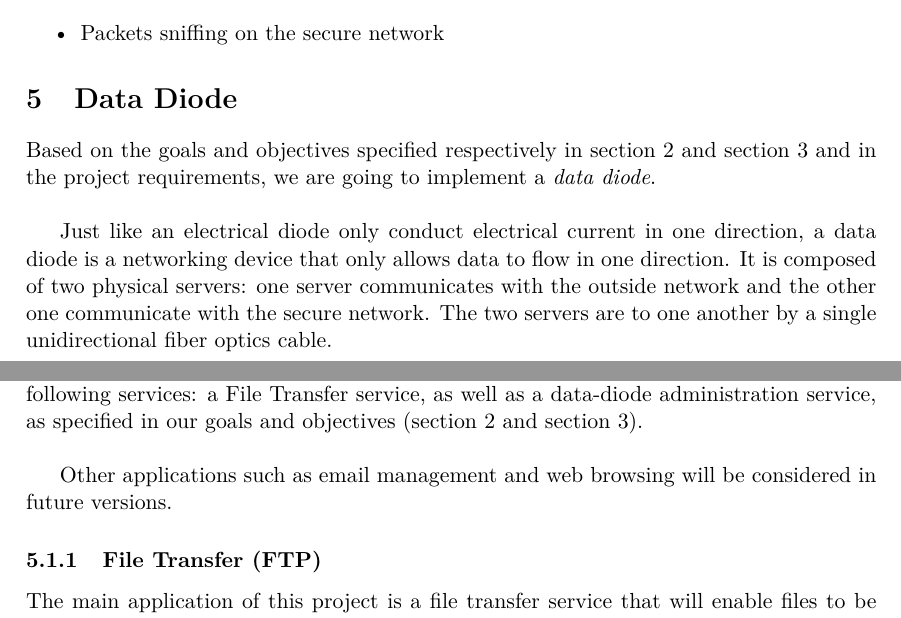
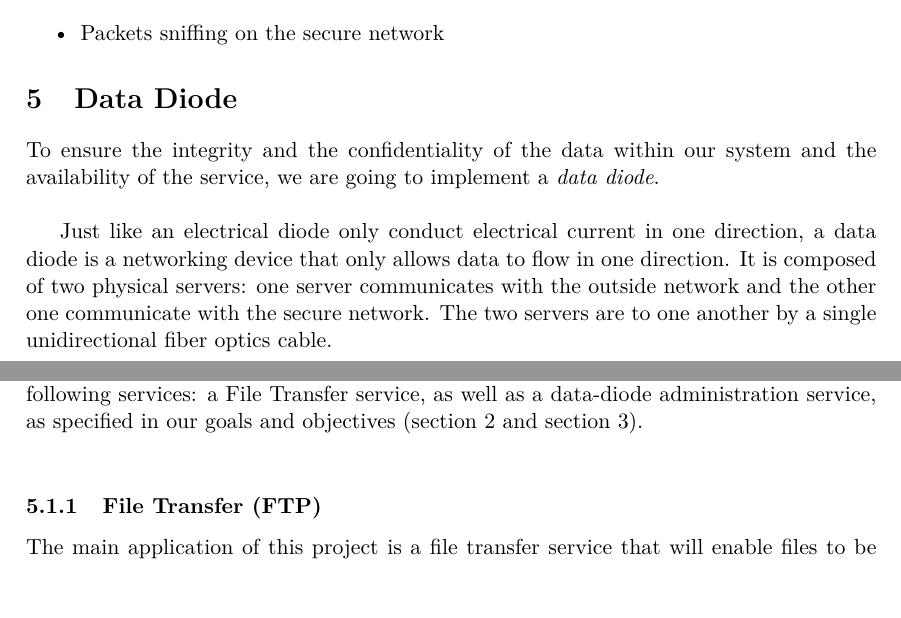
Before and after one commit to axtux/data-diode, a LaTeX document (rapport_20_novembre/rapport_2.tex): two parts of pages 6 and 7 of 12, joined at a grey line, cut so that both start at the same text. Compiled offline with pdfLaTeX.

Commit message:
Retrait de ce qui n'est pas utile au rapport

```diff
--- a/rapport_20_novembre/rapport_2.tex
+++ b/rapport_20_novembre/rapport_2.tex
@@ -118,7 +118,7 @@ The following elements are out of scope. This means that the security of these e
 
 \section{Data Diode}
 \label{sec:data-diode}
-Based on the goals and objectives specified respectively in section \ref{sec:goals} and section \ref{sec:objectives} and in the project requirements, we are going to implement a \textit{data diode}.\\
+To ensure the integrity and the confidentiality of the data within our system and the availability of the service, we are going to implement a \textit{data diode}.\\
 
 Just like an electrical diode only conduct electrical current in one direction, a data diode is a networking device that only allows data to flow in one direction. It is composed of two physical servers: one server communicates with the outside network and the other one communicate with the secure network. The two servers are to one another by a single unidirectional fiber optics cable.\\
 
@@ -138,8 +138,6 @@ However UDP comes with its own limitations, as it doesn't ensure the order at wh
 \subsection{Applications}
 With this data diode, we decided to keep things simple and to focus on proposing the two following services: a File Transfer service, as well as a data-diode administration service, as specified in our goals and objectives (section \ref{sec:goals} and section \ref{sec:objectives}).\\
 
-Other applications such as email management and web browsing will be considered in future versions.
-
 \subsubsection{File Transfer (FTP)}
 The main application of this project is a file transfer service that will enable files to be pushed from the outside network into a directory situated in the inner part of the data-diode, through the use of the File Transfer Protocol (FTP). That directory will be referred as the \textit{download directory}\\
 
```
Also changed, not shown: rapport_20_novembre/rapport_2.tex (2 more changed lines).
